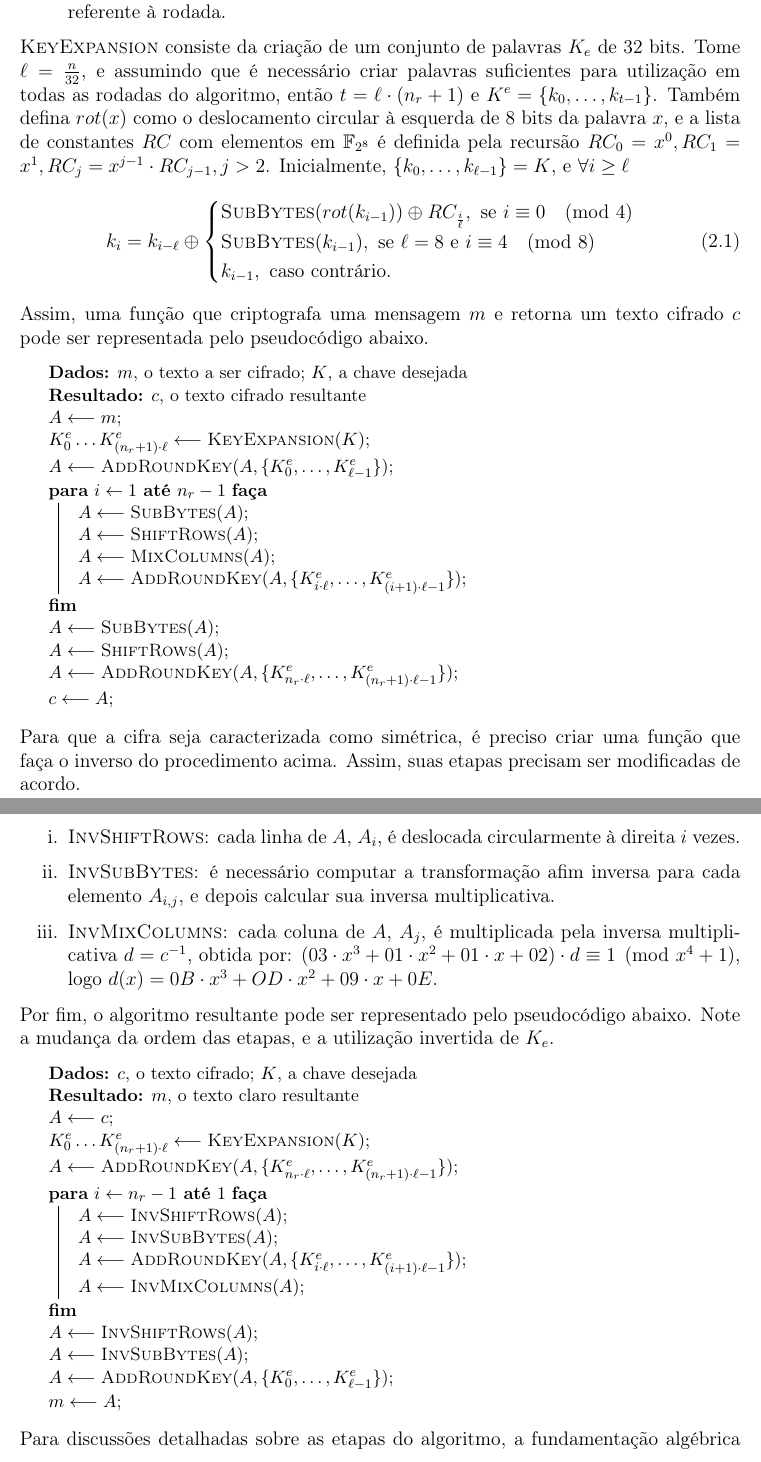
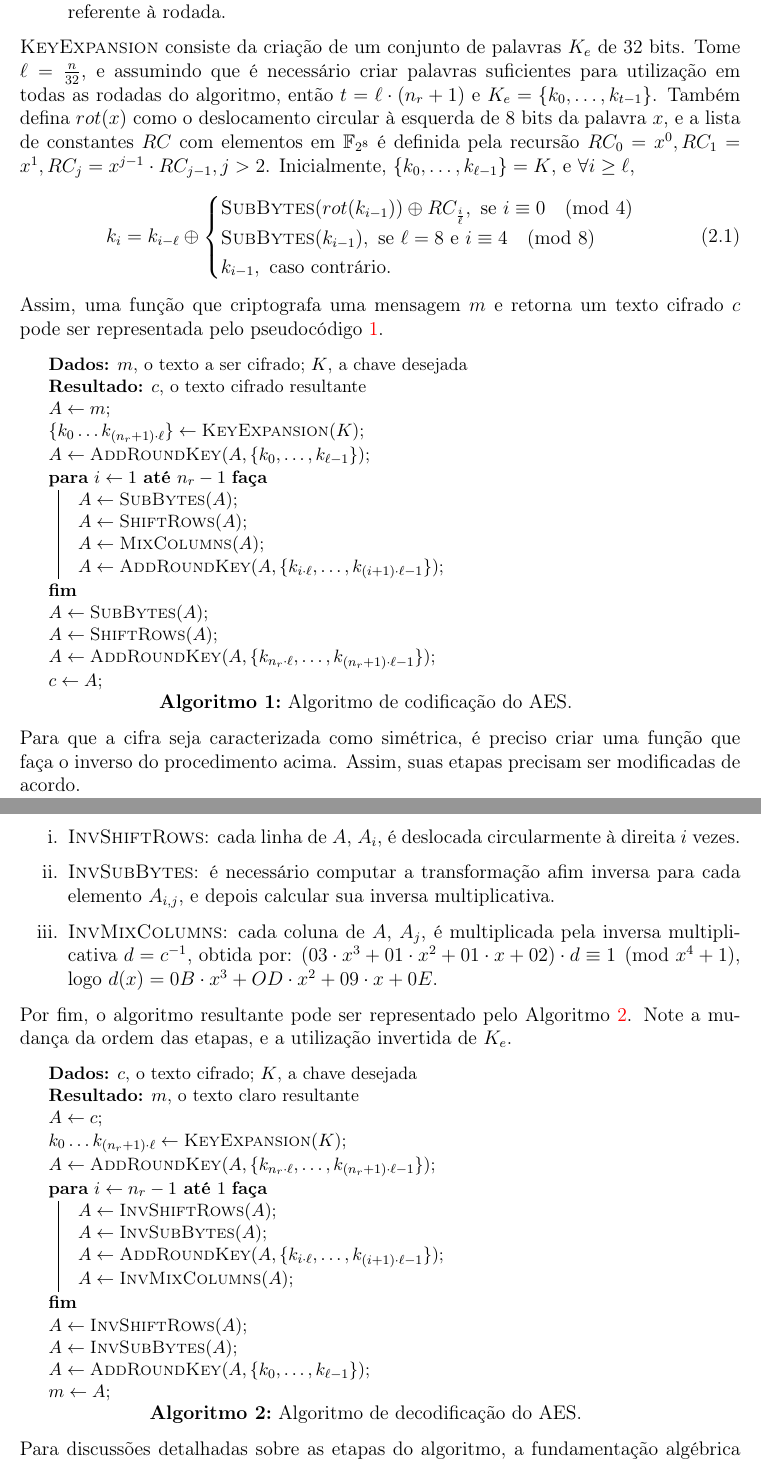
Before and after one commit to zambonin/bsc, a LaTeX document (bsc.tex): two parts of pages 7 and 8 of 24, joined at a grey line, cut so that both start at the same text. Compiled offline with pdfLaTeX.

Commit message:
sharelatex: update bsc.tex from r10634 to r10691

```diff
--- a/bsc.tex
+++ b/bsc.tex
@@ -277,11 +277,11 @@ abaixo.
 \textsc{KeyExpansion} consiste da criação de um conjunto de palavras $K_e$ de
 32 bits.  Tome $\ell = \frac{n}{32}$, e assumindo que é necessário criar
 palavras suficientes para utilização em todas as rodadas do algoritmo, então $t
-= \ell \cdot (n_r + 1)$ e $K^e = \{k_0, \dots, k_{t - 1}\}$. Também defina
+= \ell \cdot (n_r + 1)$ e $K_e = \{k_0, \dots, k_{t - 1}\}$. Também defina
 $rot(x)$ como o deslocamento circular à esquerda de 8 bits da palavra $x$, e a
 lista de constantes $RC$ com elementos em $\mathbb{F}_{2^{8}}$ é definida pela
 recursão $RC_0 = x^0, RC_1 = x^1, RC_j = x^{j-1} \cdot RC_{j-1}, j > 2$.
-Inicialmente, $\{k_0, \dots, k_{\ell - 1}\} = K$, e $\forall i \geq \ell$
+Inicialmente, $\{k_0, \dots, k_{\ell - 1}\} = K$, e $\forall i \geq \ell$,
 \begin{equation}
   k_{i} = k_{i - \ell} \oplus
     \begin{cases}
@@ -293,33 +293,35 @@ Inicialmente, $\{k_0, \dots, k_{\ell - 1}\} = K$, e $\forall i \geq \ell$
     \end{cases}
 \end{equation}
 Assim, uma função que criptografa uma mensagem $m$ e retorna um texto cifrado
-$c$ pode ser representada pelo pseudocódigo abaixo.
+$c$ pode ser representada pelo pseudocódigo~\ref{alg:1}.
 
 \begin{algorithm}[H]
   \small
   \KwData{$m$, o texto a ser cifrado; $K$, a chave desejada}
   \KwResult{$c$, o texto cifrado resultante}
 
-  $A \longleftarrow m$\;
-  $K^{e}_{0} \dots K^{e}_{(n_r + 1) \cdot \ell}
-    \longleftarrow \textsc{KeyExpansion}(K)$\;
-  $A \longleftarrow \textsc{AddRoundKey}(A,
-    \{K^{e}_{0}, \dots, K^{e}_{\ell - 1}\})$\;
+  $A \leftarrow m$\;
+  $\{k_{0} \dots k_{(n_r + 1) \cdot \ell}\}
+    \leftarrow \textsc{KeyExpansion}(K)$\;
+  $A \leftarrow \textsc{AddRoundKey}(A,
+    \{k_{0}, \dots, k_{\ell - 1}\})$\;
 
   \For{$i \leftarrow 1$ \KwTo $n_r - 1$}{
-    $A \longleftarrow \textsc{SubBytes}(A)$\;
-    $A \longleftarrow \textsc{ShiftRows}(A)$\;
-    $A \longleftarrow \textsc{MixColumns}(A)$\;
-    $A \longleftarrow \textsc{AddRoundKey}(A,
-      \{K^{e}_{i \cdot \ell}, \dots, K^{e}_{(i + 1) \cdot \ell - 1}\})$\;
+    $A \leftarrow \textsc{SubBytes}(A)$\;
+    $A \leftarrow \textsc{ShiftRows}(A)$\;
+    $A \leftarrow \textsc{MixColumns}(A)$\;
+    $A \leftarrow \textsc{AddRoundKey}(A,
+      \{k_{i \cdot \ell}, \dots, k_{(i + 1) \cdot \ell - 1}\})$\;
   }
 
-  $A \longleftarrow \textsc{SubBytes}(A)$\;
-  $A \longleftarrow \textsc{ShiftRows}(A)$\;
-  $A \longleftarrow \textsc{AddRoundKey}(A,
-    \{K^{e}_{n_r \cdot \ell}, \dots, K^{e}_{(n_r + 1) \cdot \ell - 1}\})$\;
+  $A \leftarrow \textsc{SubBytes}(A)$\;
+  $A \leftarrow \textsc{ShiftRows}(A)$\;
+  $A \leftarrow \textsc{AddRoundKey}(A,
+    \{k_{n_r \cdot \ell}, \dots, k_{(n_r + 1) \cdot \ell - 1}\})$\;
 
-  $c \longleftarrow A$\;
+  $c \leftarrow A$\;
+  \caption{Algoritmo de codificação do AES.}
+  \label{alg:1}
 \end{algorithm}
 
 Para que a cifra seja caracterizada como simétrica, é preciso criar uma função
@@ -342,7 +344,7 @@ modificadas de acordo.
 
 \end{enumerate}
 
-Por fim, o algoritmo resultante pode ser representado pelo pseudocódigo abaixo.
+Por fim, o algoritmo resultante pode ser representado pelo Algoritmo~\ref{alg:2}.
 Note a mudança da ordem das etapas, e a utilização invertida de $K_e$.
 
 \begin{algorithm}[H]
@@ -350,26 +352,28 @@ Note a mudança da ordem das etapas, e a utilização invertida de $K_e$.
   \KwData{$c$, o texto cifrado; $K$, a chave desejada}
   \KwResult{$m$, o texto claro resultante}
 
-  $A \longleftarrow c$\;
-  $K^{e}_{0} \dots K^{e}_{(n_r + 1) \cdot \ell}
-    \longleftarrow \textsc{KeyExpansion}(K)$\;
-  $A \longleftarrow \textsc{AddRoundKey}(A,
-    \{K^{e}_{n_r \cdot \ell}, \dots, K^{e}_{(n_r + 1) \cdot \ell - 1}\})$\;
+  $A \leftarrow c$\;
+  $k_{0} \dots k_{(n_r + 1) \cdot \ell}
+    \leftarrow \textsc{KeyExpansion}(K)$\;
+  $A \leftarrow \textsc{AddRoundKey}(A,
+    \{k_{n_r \cdot \ell}, \dots, k_{(n_r + 1) \cdot \ell - 1}\})$\;
 
   \For{$i \leftarrow n_r - 1$ \KwTo $1$}{
-    $A \longleftarrow \textsc{InvShiftRows}(A)$\;
-    $A \longleftarrow \textsc{InvSubBytes}(A)$\;
-    $A \longleftarrow \textsc{AddRoundKey}(A,
-      \{K^{e}_{i \cdot \ell}, \dots, K^{e}_{(i + 1) \cdot \ell - 1}\})$\;
-    $A \longleftarrow \textsc{InvMixColumns}(A)$\;
+    $A \leftarrow \textsc{InvShiftRows}(A)$\;
+    $A \leftarrow \textsc{InvSubBytes}(A)$\;
+    $A \leftarrow \textsc{AddRoundKey}(A,
+      \{k_{i \cdot \ell}, \dots, k_{(i + 1) \cdot \ell - 1}\})$\;
+    $A \leftarrow \textsc{InvMixColumns}(A)$\;
   }
 
-  $A \longleftarrow \textsc{InvShiftRows}(A)$\;
-  $A \longleftarrow \textsc{InvSubBytes}(A)$\;
-  $A \longleftarrow \textsc{AddRoundKey}(A,
-    \{K^{e}_{0}, \dots, K^{e}_{\ell - 1}\})$\;
+  $A \leftarrow \textsc{InvShiftRows}(A)$\;
+  $A \leftarrow \textsc{InvSubBytes}(A)$\;
+  $A \leftarrow \textsc{AddRoundKey}(A,
+    \{k_{0}, \dots, k_{\ell - 1}\})$\;
 
-  $m \longleftarrow A$\;
+  $m \leftarrow A$\;
+  \caption{Algoritmo de decodificação do AES.}
+  \label{alg:2}
 \end{algorithm}
 
 Para discussões detalhadas sobre as etapas do algoritmo, a fundamentação
```
